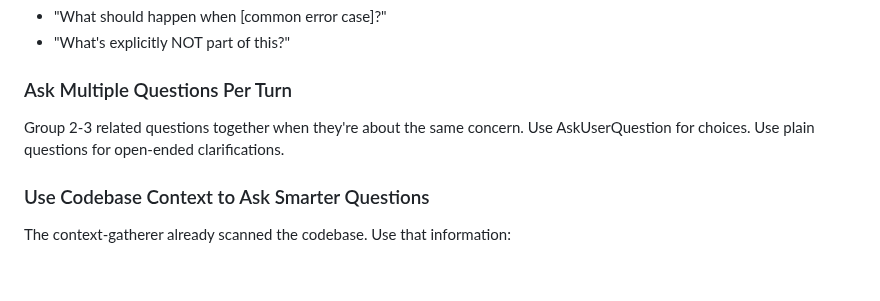
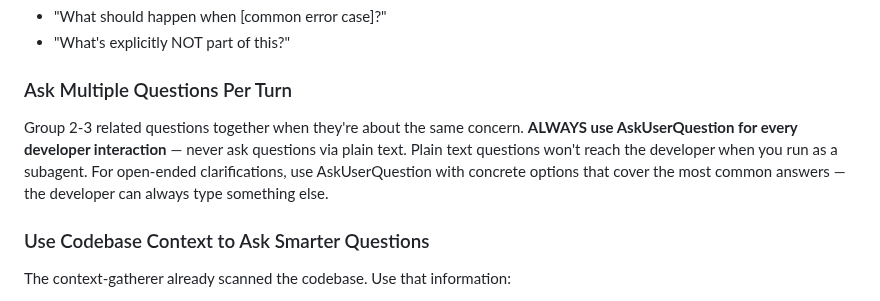
Before and after one commit to incubyte/claude-plugins, a Markdown page: bee/agents/spec-builder.md, the part around the change. GitHub-like rendering; blank space fills up the shorter version.

Commit message:
Fix spec-builder asking plain text questions that never reach the user
When running as a subagent via Task, plain text questions are invisible
to the developer. The LLM then hallucinated answers to its own questions.
Now mandates AskUserQuestion for ALL developer interactions.

Co-Authored-By: Claude Opus 4.6 <noreply@anthropic.com>

```diff
--- a/bee/agents/spec-builder.md
+++ b/bee/agents/spec-builder.md
@@ -77,7 +77,7 @@ Start by making sure you understand what the developer actually wants. Don't jum
 
 ### Ask Multiple Questions Per Turn
 
-Group 2-3 related questions together when they're about the same concern. Use AskUserQuestion for choices. Use plain questions for open-ended clarifications.
+Group 2-3 related questions together when they're about the same concern. **ALWAYS use AskUserQuestion for every developer interaction** — never ask questions via plain text. Plain text questions won't reach the developer when you run as a subagent. For open-ended clarifications, use AskUserQuestion with concrete options that cover the most common answers — the developer can always type something else.
 
 ### Use Codebase Context to Ask Smarter Questions
 
```
